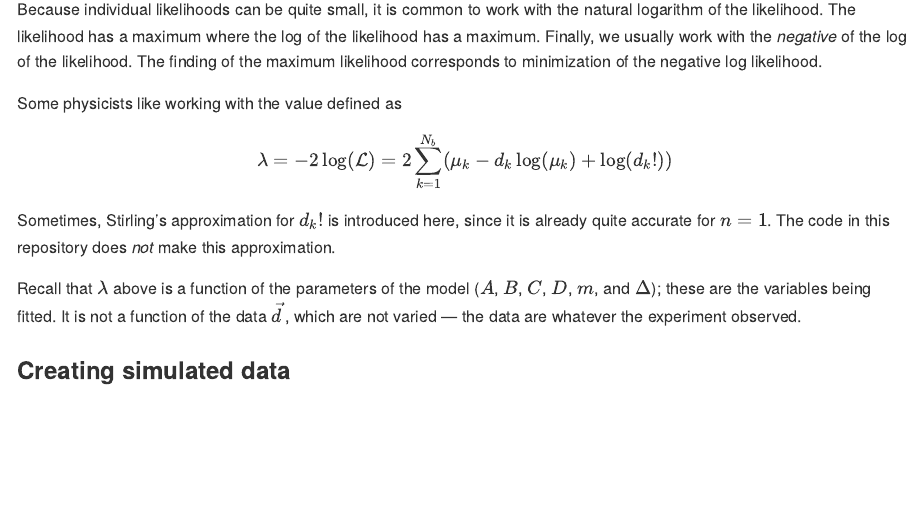
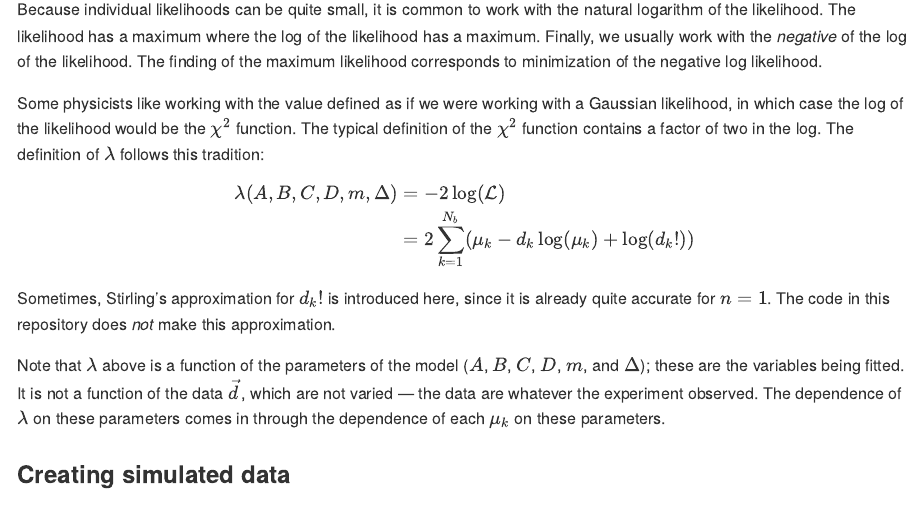
Before and after one commit to marcpaterno/profiled-fc-toy, a Quarto document (README.qmd): the page in a window 1100 px wide, from 960 px down. The pictures show the output file README.md that the author committed with the source, drawn offline in the style of GitHub.

Commit message:
Explain factor of 2 in lambda

```diff
--- a/README.qmd
+++ b/README.qmd
@@ -41,15 +41,23 @@ The likelihood has a maximum where the log of the likelihood has a maximum.
 Finally, we usually work with the *negative* of the log of the likelihood.
 The finding of the maximum likelihood corresponds to minimization of the negative log likelihood.
 
-Some physicists like working with the value defined as
+Some physicists like working with the value defined as if we were working with a Gaussian likelihood, in which case the log of the likelihood would be the $\chi^2$ function.
+The typical definition of the $\chi^2$ function contains a factor of two in the log.
+The definition of $\lambda$ follows this tradition:
 
-$$ \lambda = -2 \log({\cal L}) = 2 \sum\limits_{k=1}^{N_b} ( \mu_k - d_k \log(\mu_k) + \log(d_k!)  )$$
+$$
+\begin{aligned}
+\lambda(A, B, C, D, m, \Delta) &= -2 \log({\cal L}) \\
+                               &= 2 \sum\limits_{k=1}^{N_b} ( \mu_k - d_k \log(\mu_k) + \log(d_k!)  )
+\end{aligned}
+$$
 
 Sometimes, Stirling's approximation for $d_k!$ is introduced here, since it is already quite accurate for $n=1$.
 The code in this repository does *not* make this approximation.
 
-Recall that $\lambda$ above is a function of the parameters of the model ($A$, $B$, $C$, $D$, $m$, and $\Delta$); these are the variables being fitted.
+Note that $\lambda$ above is a function of the parameters of the model ($A$, $B$, $C$, $D$, $m$, and $\Delta$); these are the variables being fitted.
 It is not a function of the data $\vec{d}$, which are not varied --- the data are whatever the experiment observed.
+The dependence of $\lambda$ on these parameters comes in through the dependence of each $\mu_k$ on these parameters.
 
 ### Creating simulated data
 
```
Also changed, not shown: README.md.
